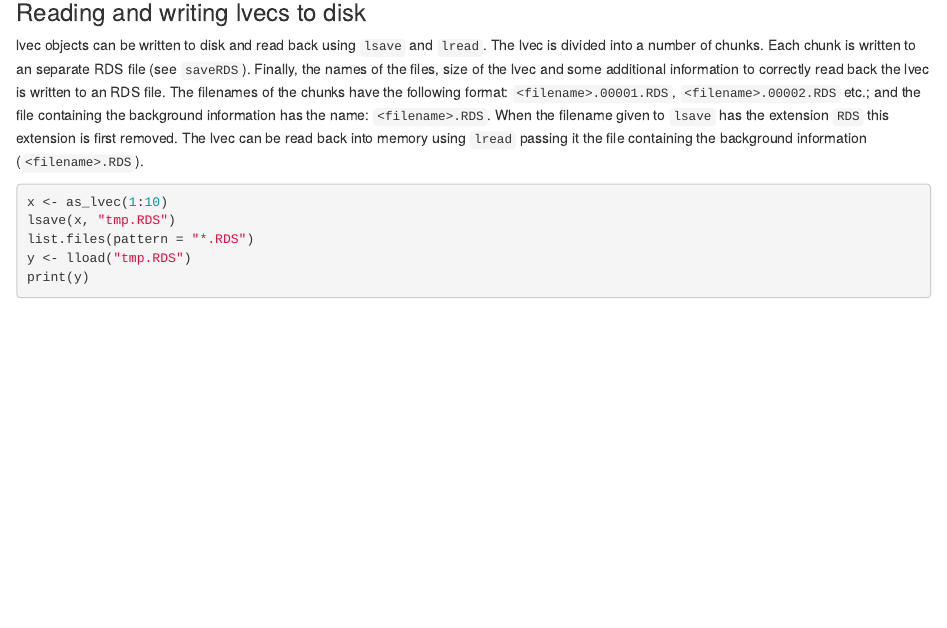
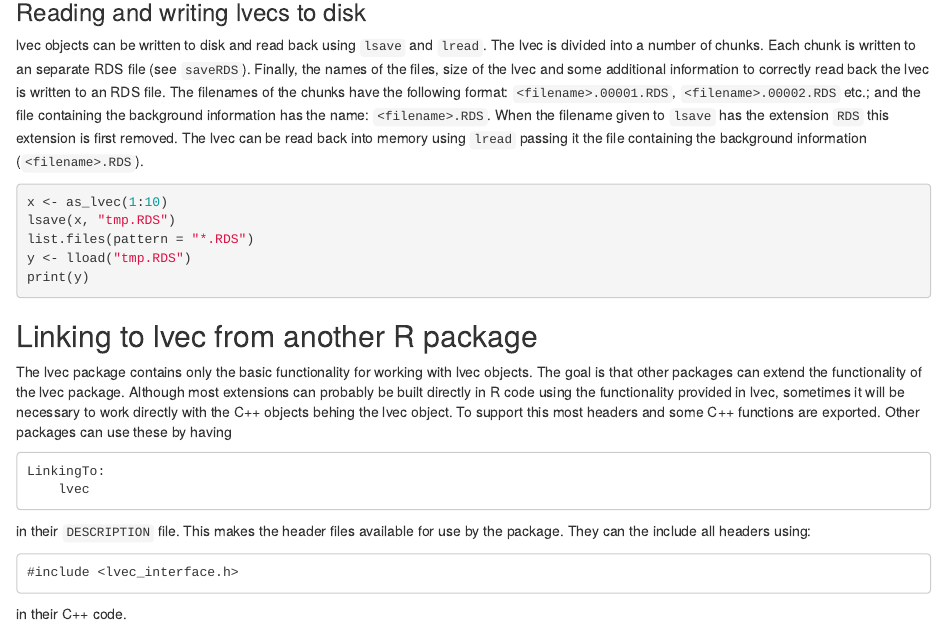
Before and after one commit to djvanderlaan/lvec, an R Markdown document (README.Rmd): the page in a window 1100 px wide, from 3530 px down. Rendered offline with R 4.5, knitr and Pandoc, with nearby package versions; the code is not run, so its results and figures are left out.

Commit message:
Added linking info to readme

````diff
--- a/README.Rmd
+++ b/README.Rmd
@@ -248,3 +248,26 @@ list.files(pattern = "*.RDS")
 y <- lload("tmp.RDS")
 print(y)
 ```
+
+
+Linking to lvec from another R package
+---------------------------------------
+
+The lvec package contains only the basic functionality for working with lvec
+objects. The goal is that other packages can extend the functionality of the
+lvec package. Although most extensions can probably be built directly in R code
+using the functionality provided in lvec, sometimes it will be necessary to work
+directly with the C++ objects behing the lvec object. To support this most
+headers and some C++ functions are exported. Other packages can use these by
+having
+
+```
+LinkingTo:
+    lvec
+```
+in their `DESCRIPTION` file. This makes the header files available for use by
+the package. They can the include all headers using:
+```
+#include <lvec_interface.h>
+```
+in their C++ code.
````
